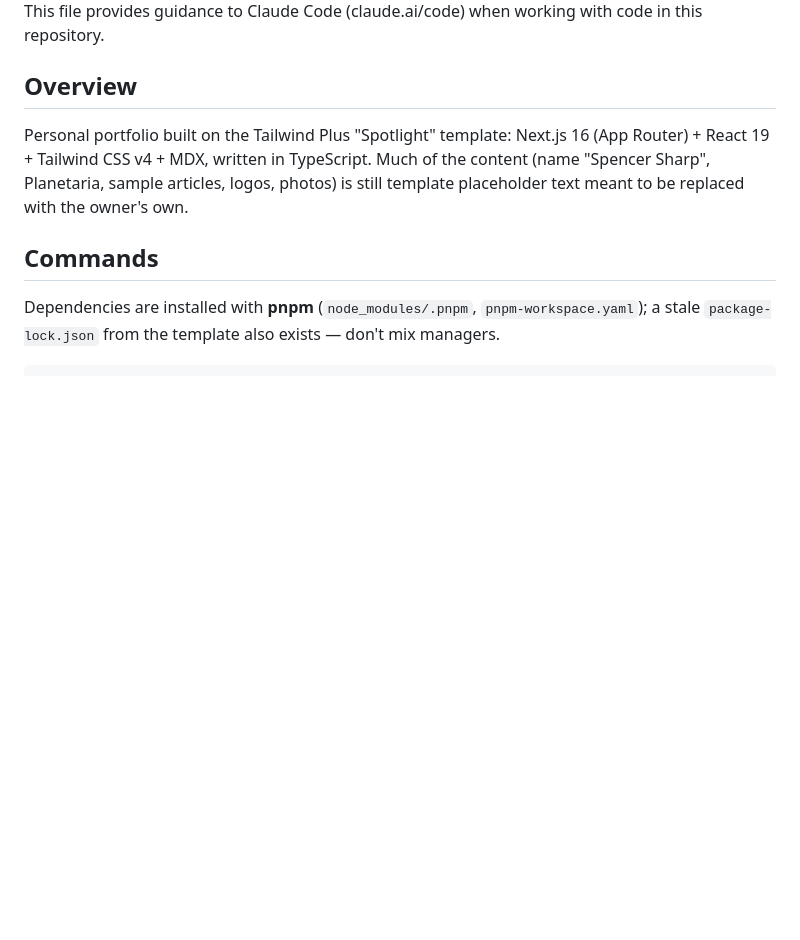
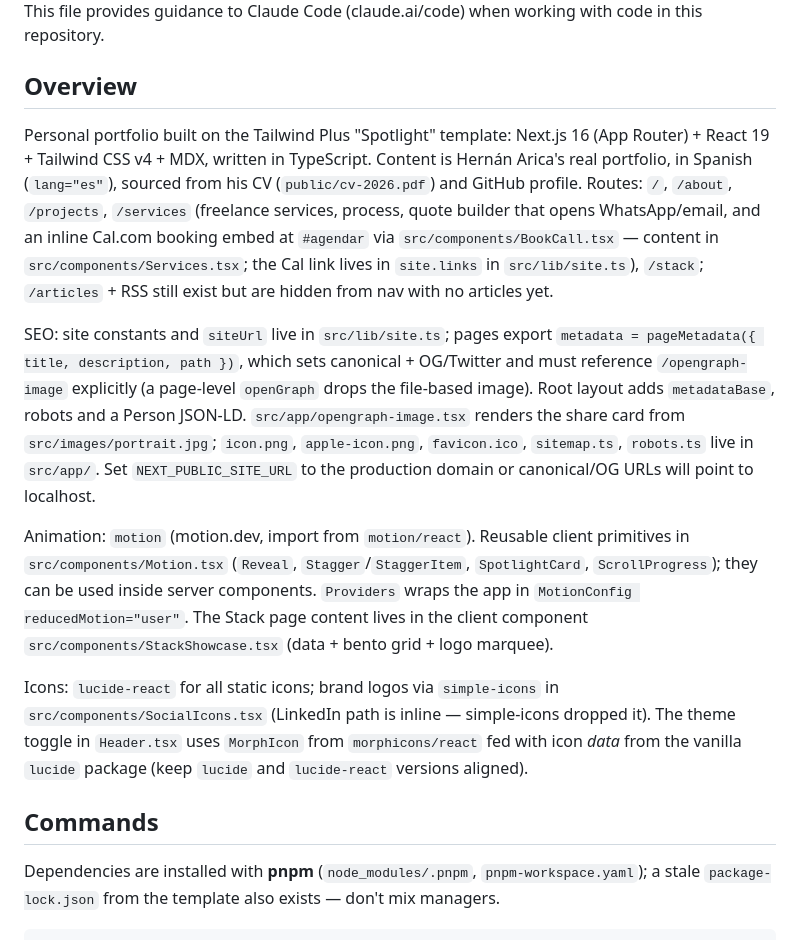
Before and after one commit to Hernanarica/Devfolio, a Markdown page: CLAUDE.md, the part around the change. GitHub-like rendering; blank space fills up the shorter version.

Commit message:
docs: actualizar CLAUDE.md con la estructura actual
Co-Authored-By: Claude Opus 5.5 <noreply@anthropic.com>

```diff
--- a/CLAUDE.md
+++ b/CLAUDE.md
@@ -4,7 +4,13 @@ This file provides guidance to Claude Code (claude.ai/code) when working with co
 
 ## Overview
 
-Personal portfolio built on the Tailwind Plus "Spotlight" template: Next.js 16 (App Router) + React 19 + Tailwind CSS v4 + MDX, written in TypeScript. Much of the content (name "Spencer Sharp", Planetaria, sample articles, logos, photos) is still template placeholder text meant to be replaced with the owner's own.
+Personal portfolio built on the Tailwind Plus "Spotlight" template: Next.js 16 (App Router) + React 19 + Tailwind CSS v4 + MDX, written in TypeScript. Content is Hernán Arica's real portfolio, in Spanish (`lang="es"`), sourced from his CV (`public/cv-2026.pdf`) and GitHub profile. Routes: `/`, `/about`, `/projects`, `/services` (freelance services, process, quote builder that opens WhatsApp/email, and an inline Cal.com booking embed at `#agendar` via `src/components/BookCall.tsx` — content in `src/components/Services.tsx`; the Cal link lives in `site.links` in `src/lib/site.ts`), `/stack`; `/articles` + RSS still exist but are hidden from nav with no articles yet.
+
+SEO: site constants and `siteUrl` live in `src/lib/site.ts`; pages export `metadata = pageMetadata({ title, description, path })`, which sets canonical + OG/Twitter and must reference `/opengraph-image` explicitly (a page-level `openGraph` drops the file-based image). Root layout adds `metadataBase`, robots and a Person JSON-LD. `src/app/opengraph-image.tsx` renders the share card from `src/images/portrait.jpg`; `icon.png`, `apple-icon.png`, `favicon.ico`, `sitemap.ts`, `robots.ts` live in `src/app/`. Set `NEXT_PUBLIC_SITE_URL` to the production domain or canonical/OG URLs will point to localhost.
+
+Animation: `motion` (motion.dev, import from `motion/react`). Reusable client primitives in `src/components/Motion.tsx` (`Reveal`, `Stagger`/`StaggerItem`, `SpotlightCard`, `ScrollProgress`); they can be used inside server components. `Providers` wraps the app in `MotionConfig reducedMotion="user"`. The Stack page content lives in the client component `src/components/StackShowcase.tsx` (data + bento grid + logo marquee).
+
+Icons: `lucide-react` for all static icons; brand logos via `simple-icons` in `src/components/SocialIcons.tsx` (LinkedIn path is inline — simple-icons dropped it). The theme toggle in `Header.tsx` uses `MorphIcon` from `morphicons/react` fed with icon *data* from the vanilla `lucide` package (keep `lucide` and `lucide-react` versions aligned).
 
 ## Commands
 
```
